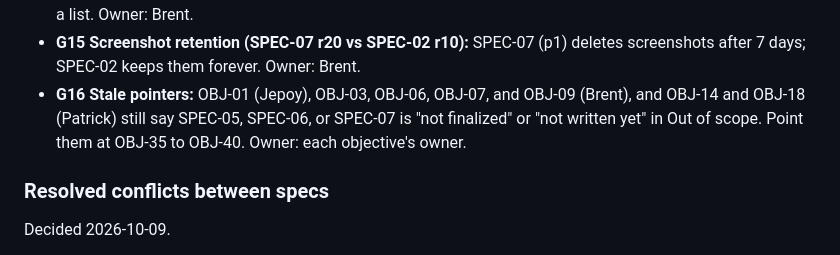
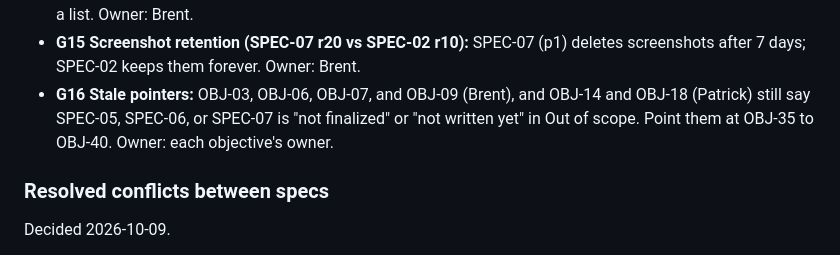
Before and after one commit to brentzo/appbuilders-hackathon, a Markdown page: objectives/README.md, the part around the change. GitHub-like rendering.

Commit message:
docs(objectives): point OBJ-01's out of scope at OBJ-37 and OBJ-38

```diff
--- a/objectives/README.md
+++ b/objectives/README.md
@@ -229,7 +229,7 @@ Open items name their owner; resolved items stay listed so the history is easy t
 - **G13 "Show what I did" (SPEC-11):** The button is p0 and opens the action log, but opening the log from the menu bar is p1 (SPEC-07 r19). Resolved 2026-10-10 by Jepoy: the button opens that task's log from `getTask`'s `actionLog`, which is p0; the menu bar entry stays p1. Recorded in SPEC-11 Decisions, and built in [OBJ-40](OBJ-40-mac-approval-cards.md) task 9.
 - **G14 Orchestrator tools (SPEC-05 r9):** The limit is 8, but the spec does not name them. OBJ-36.2 proposes a list. Owner: Brent.
 - **G15 Screenshot retention (SPEC-07 r20 vs SPEC-02 r10):** SPEC-07 (p1) deletes screenshots after 7 days; SPEC-02 keeps them forever. Owner: Brent.
-- **G16 Stale pointers:** OBJ-01 (Jepoy), OBJ-03, OBJ-06, OBJ-07, and OBJ-09 (Brent), and OBJ-14 and OBJ-18 (Patrick) still say SPEC-05, SPEC-06, or SPEC-07 is "not finalized" or "not written yet" in Out of scope. Point them at OBJ-35 to OBJ-40. Owner: each objective's owner.
+- **G16 Stale pointers:** OBJ-03, OBJ-06, OBJ-07, and OBJ-09 (Brent), and OBJ-14 and OBJ-18 (Patrick) still say SPEC-05, SPEC-06, or SPEC-07 is "not finalized" or "not written yet" in Out of scope. Point them at OBJ-35 to OBJ-40. Owner: each objective's owner.
 
 ### Resolved conflicts between specs
 
```
Also changed, not shown: objectives/OBJ-01-task-record-schemas.md (+1 -1 lines).
